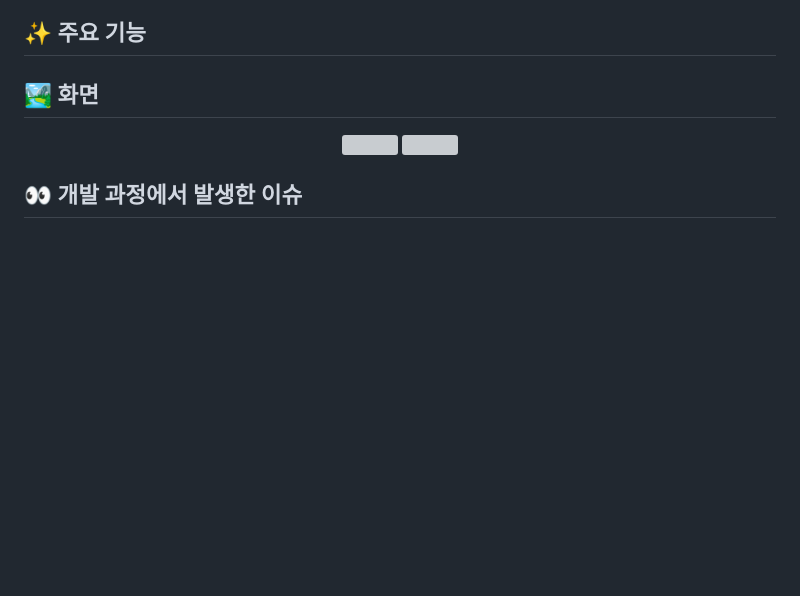
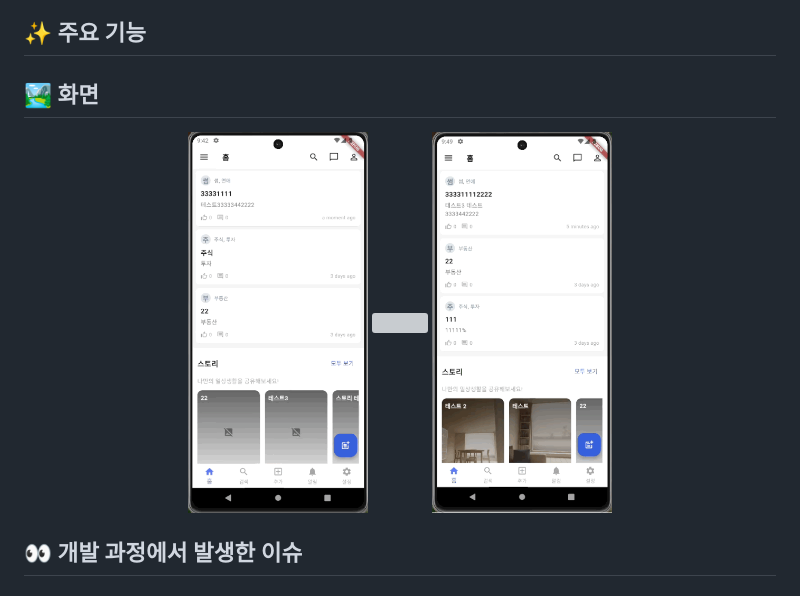
Before and after one commit to kumgold/blind-clone-flutter, a Markdown page: README.md, the part around the change. Drawn GitHub-style; pictures changed too: images/blind_clone_1.gif (added), images/blind_clone_3.gif (added); blank space fills up the shorter version; grey boxes are pictures that could not be loaded.

Commit message:
📝 update readme

```diff
--- a/README.md
+++ b/README.md
@@ -10,9 +10,11 @@ Language : Dart <br>
 ## ✨ 주요 기능
 
 ## 🏞️ 화면
+
 <p align="center">
-  <img src="./images/blind_clone_img_1.gif" width="24%">
-  <img src="./images/blind_clone_img_2.gif" width="24%">
+  <img src="./images/blind_clone_1.gif" width="24%">
+  <img src="./images/blind_clone_2.gif" width="24%">
+  <img src="./images/blind_clone_3.gif" width="24%">
 </p>
 
 ## 👀 개발 과정에서 발생한 이슈
```
Also changed, not shown: 3 other files.
